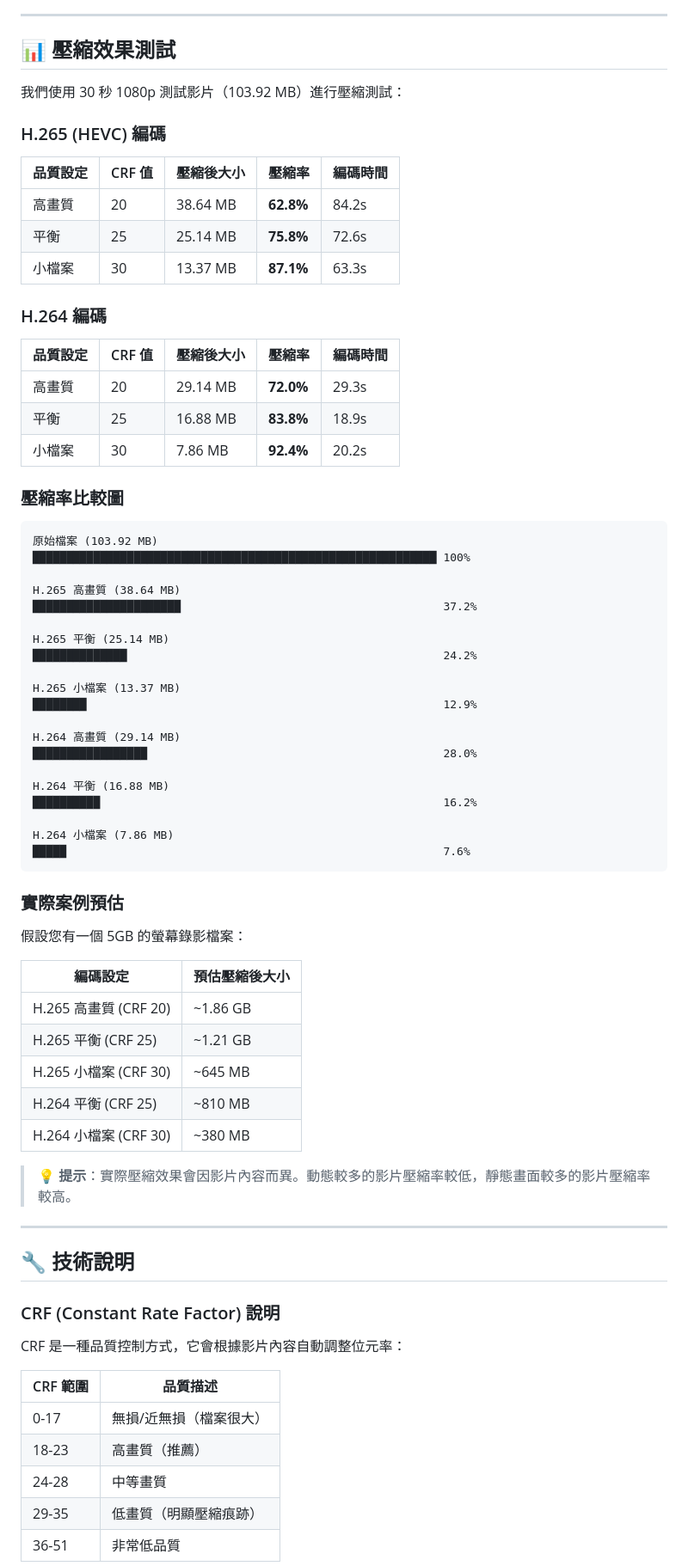
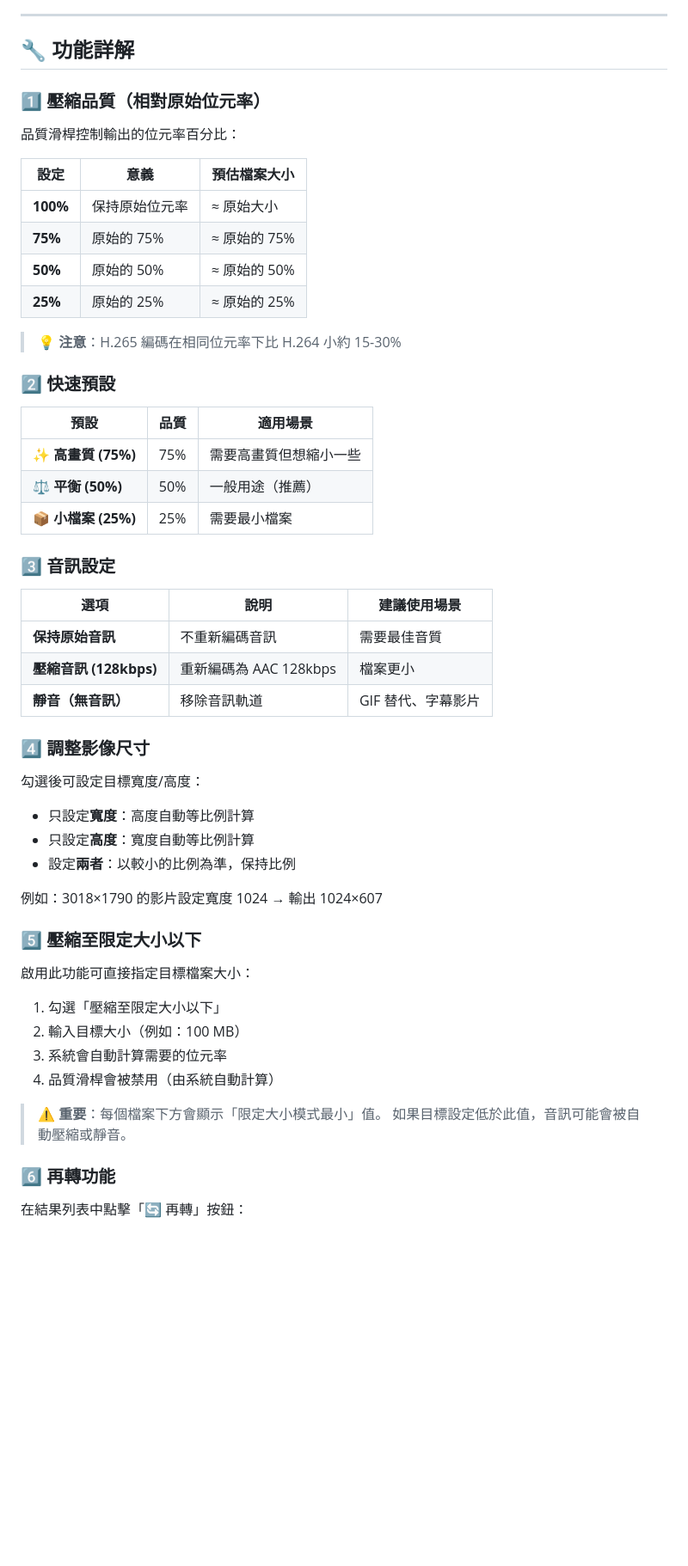
Before and after one commit to miku4ocean/mac-video-transfer, a Markdown page: README.md, the part around one of its changes. Shown at 86% size. Rendered like a GitHub page; blank space fills up the shorter version.

````diff
--- a/README.md
+++ b/README.md
@@ -151,78 +116,60 @@ npm run build
 
 ---
 
-## 📊 壓縮效果測試
+## 🔧 功能詳解
 
-我們使用 30 秒 1080p 測試影片（103.92 MB）進行壓縮測試：
+### 1️⃣ 壓縮品質（相對原始位元率）
 
-### H.265 (HEVC) 編碼
+品質滑桿控制輸出的位元率百分比：
 
-| 品質設定 | CRF 值 | 壓縮後大小 | 壓縮率 | 編碼時間 |
-|----------|--------|------------|--------|----------|
-| 高畫質 | 20 | 38.64 MB | **62.8%** | 84.2s |
-| 平衡 | 25 | 25.14 MB | **75.8%** | 72.6s |
-| 小檔案 | 30 | 13.37 MB | **87.1%** | 63.3s |
+| 設定 | 意義 | 預估檔案大小 |
+|------|------|--------------|
+| **100%** | 保持原始位元率 | ≈ 原始大小 |
+| **75%** | 原始的 75% | ≈ 原始的 75% |
+| **50%** | 原始的 50% | ≈ 原始的 50% |
+| **25%** | 原始的 25% | ≈ 原始的 25% |
 
-### H.264 編碼
+> 💡 **注意**：H.265 編碼在相同位元率下比 H.264 小約 15-30%
 
-| 品質設定 | CRF 值 | 壓縮後大小 | 壓縮率 | 編碼時間 |
-|----------|--------|------------|--------|----------|
-| 高畫質 | 20 | 29.14 MB | **72.0%** | 29.3s |
-| 平衡 | 25 | 16.88 MB | **83.8%** | 18.9s |
-| 小檔案 | 30 | 7.86 MB | **92.4%** | 20.2s |
+### 2️⃣ 快速預設
 
-### 壓縮率比較圖
+| 預設 | 品質 | 適用場景 |
+|------|------|----------|
+| ✨ **高畫質 (75%)** | 75% | 需要高畫質但想縮小一些 |
+| ⚖️ **平衡 (50%)** | 50% | 一般用途（推薦） |
+| 📦 **小檔案 (25%)** | 25% | 需要最小檔案 |
 
-```
-原始檔案 (103.92 MB)
-████████████████████████████████████████████████████████████ 100%
+### 3️⃣ 音訊設定
 
-H.265 高畫質 (38.64 MB)
-██████████████████████                                       37.2%
+| 選項 | 說明 | 建議使用場景 |
+|------|------|--------------|
+| **保持原始音訊** | 不重新編碼音訊 | 需要最佳音質 |
+| **壓縮音訊 (128kbps)** | 重新編碼為 AAC 128kbps | 檔案更小 |
+| **靜音（無音訊）** | 移除音訊軌道 | GIF 替代、字幕影片 |
 
-H.265 平衡 (25.14 MB)
-██████████████                                               24.2%
+### 4️⃣ 調整影像尺寸
 
-H.265 小檔案 (13.37 MB)
-████████                                                     12.9%
+勾選後可設定目標寬度/高度：
 
-H.264 高畫質 (29.14 MB)
-█████████████████                                            28.0%
+- 只設定**寬度**：高度自動等比例計算
+- 只設定**高度**：寬度自動等比例計算
+- 設定**兩者**：以較小的比例為準，保持比例
 
-H.264 平衡 (16.88 MB)
-██████████                                                   16.2%
+例如：3018×1790 的影片設定寬度 1024 → 輸出 1024×607
 
-H.264 小檔案 (7.86 MB)
-█████                                                        7.6%
-```
+### 5️⃣ 壓縮至限定大小以下
 
-### 實際案例預估
+啟用此功能可直接指定目標檔案大小：
 
-假設您有一個 5GB 的螢幕錄影檔案：
+1. 勾選「壓縮至限定大小以下」
+2. 輸入目標大小（例如：100 MB）
+3. 系統會自動計算需要的位元率
+4. 品質滑桿會被禁用（由系統自動計算）
 
-| 編碼設定 | 預估壓縮後大小 |
-|----------|----------------|
-| H.265 高畫質 (CRF 20) | ~1.86 GB |
-| H.265 平衡 (CRF 25) | ~1.21 GB |
-| H.265 小檔案 (CRF 30) | ~645 MB |
-| H.264 平衡 (CRF 25) | ~810 MB |
-| H.264 小檔案 (CRF 30) | ~380 MB |
+> ⚠️ **重要**：每個檔案下方會顯示「限定大小模式最小」值。
+> 如果目標設定低於此值，音訊可能會被自動壓縮或靜音。
 
-> 💡 **提示**：實際壓縮效果會因影片內容而異。動態較多的影片壓縮率較低，靜態畫面較多的影片壓縮率較高。
+### 6️⃣ 再轉功能
 
----
+在結果列表中點擊「🔄 再轉」按鈕：
 
-## 🔧 技術說明
-
-### CRF (Constant Rate Factor) 說明
-
-CRF 是一種品質控制方式，它會根據影片內容自動調整位元率：
-
-| CRF 範圍 | 品質描述 |
-|----------|----------|
-| 0-17 | 無損/近無損（檔案很大） |
-| 18-23 | 高畫質（推薦） |
-| 24-28 | 中等畫質 |
-| 29-35 | 低畫質（明顯壓縮痕跡） |
-| 36-51 | 非常低品質 |
-
````
Also changed, not shown: other parts of README.md (+158 -151 lines).
